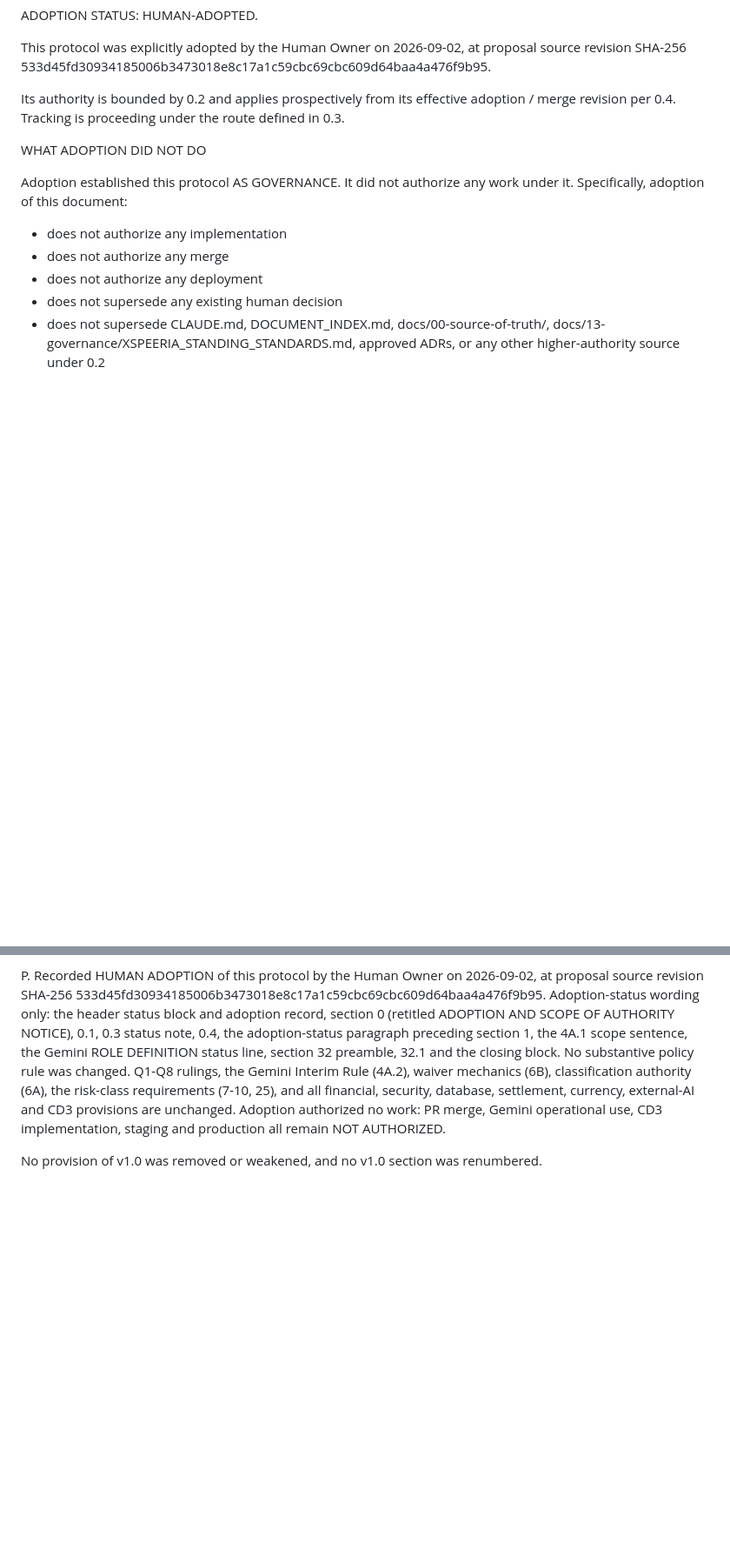
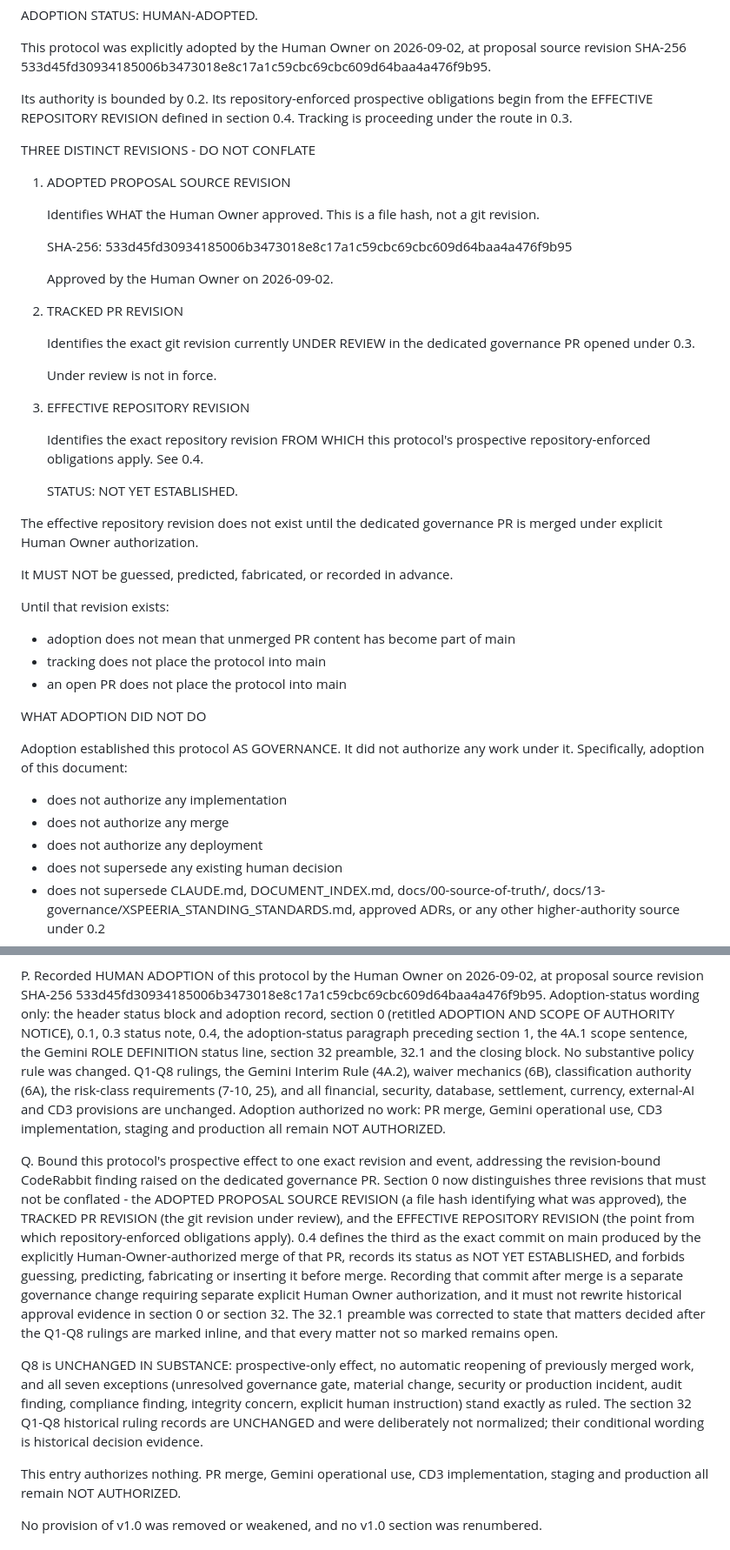
Before and after one commit to Godleads1/xspeeria, a Markdown page: docs/13-governance/XSPEERIA_DUAL_AI_ENGINEERING_PROTOCOL.md, 2 parts joined by grey strips. Shown at 87% size. GitHub-like rendering; blank space fills up the shorter version.

```diff
--- a/docs/13-governance/XSPEERIA_DUAL_AI_ENGINEERING_PROTOCOL.md
+++ b/docs/13-governance/XSPEERIA_DUAL_AI_ENGINEERING_PROTOCOL.md
@@ -63,9 +63,47 @@ This protocol was explicitly adopted by the Human Owner on 2026-09-02,
 at proposal source revision SHA-256
 533d45fd30934185006b3473018e8c17a1c59cbc69cbc609d64baa4a476f9b95.
 
-Its authority is bounded by 0.2 and applies prospectively from its
-effective adoption / merge revision per 0.4. Tracking is proceeding
-under the route defined in 0.3.
+Its authority is bounded by 0.2. Its repository-enforced prospective
+obligations begin from the EFFECTIVE REPOSITORY REVISION defined in
+section 0.4. Tracking is proceeding under the route in 0.3.
+
+THREE DISTINCT REVISIONS - DO NOT CONFLATE
+
+1. ADOPTED PROPOSAL SOURCE REVISION
+
+   Identifies WHAT the Human Owner approved.
+   This is a file hash, not a git revision.
+
+   SHA-256:
+   533d45fd30934185006b3473018e8c17a1c59cbc69cbc609d64baa4a476f9b95
+
+   Approved by the Human Owner on 2026-09-02.
+
+2. TRACKED PR REVISION
+
+   Identifies the exact git revision currently UNDER REVIEW in the
+   dedicated governance PR opened under 0.3.
+
+   Under review is not in force.
+
+3. EFFECTIVE REPOSITORY REVISION
+
+   Identifies the exact repository revision FROM WHICH this protocol's
+   prospective repository-enforced obligations apply. See 0.4.
+
+   STATUS: NOT YET ESTABLISHED.
+
+The effective repository revision does not exist until the dedicated
+governance PR is merged under explicit Human Owner authorization.
+
+It MUST NOT be guessed, predicted, fabricated, or recorded in advance.
+
+Until that revision exists:
+
+- adoption does not mean that unmerged PR content has become part of
+  main
+- tracking does not place the protocol into main
+- an open PR does not place the protocol into main
 
 WHAT ADOPTION DID NOT DO
 
@@ -1752,6 +1826,37 @@ P. Recorded HUMAN ADOPTION of this protocol by the Human Owner on
    merge, Gemini operational use, CD3 implementation, staging and
    production all remain NOT AUTHORIZED.
 
+Q. Bound this protocol's prospective effect to one exact revision and
+   event, addressing the revision-bound CodeRabbit finding raised on
+   the dedicated governance PR. Section 0 now distinguishes three
+   revisions that must not be conflated - the ADOPTED PROPOSAL SOURCE
+   REVISION (a file hash identifying what was approved), the TRACKED
+   PR REVISION (the git revision under review), and the EFFECTIVE
+   REPOSITORY REVISION (the point from which repository-enforced
+   obligations apply). 0.4 defines the third as the exact commit on
+   main produced by the explicitly Human-Owner-authorized merge of
+   that PR, records its status as NOT YET ESTABLISHED, and forbids
+   guessing, predicting, fabricating or inserting it before merge.
+   Recording that commit after merge is a separate governance change
+   requiring separate explicit Human Owner authorization, and it must
+   not rewrite historical approval evidence in section 0 or section
+   32. The 32.1 preamble was corrected to state that matters decided
+   after the Q1-Q8 rulings are marked inline, and that every matter
+   not so marked remains open.
+
+   Q8 is UNCHANGED IN SUBSTANCE: prospective-only effect, no automatic
+   reopening of previously merged work, and all seven exceptions
+   (unresolved governance gate, material change, security or
+   production incident, audit finding, compliance finding, integrity
+   concern, explicit human instruction) stand exactly as ruled. The
+   section 32 Q1-Q8 historical ruling records are UNCHANGED and were
+   deliberately not normalized; their conditional wording is
+   historical decision evidence.
+
+   This entry authorizes nothing. PR merge, Gemini operational use,
+   CD3 implementation, staging and production all remain NOT
+   AUTHORIZED.
+
 No provision of v1.0 was removed or weakened, and no v1.0 section was
 renumbered.
 
```
Also changed, not shown: other parts of docs/13-governance/XSPEERIA_DUAL_AI_ENGINEERING_PROTOCOL.md (+46 -6 lines).
